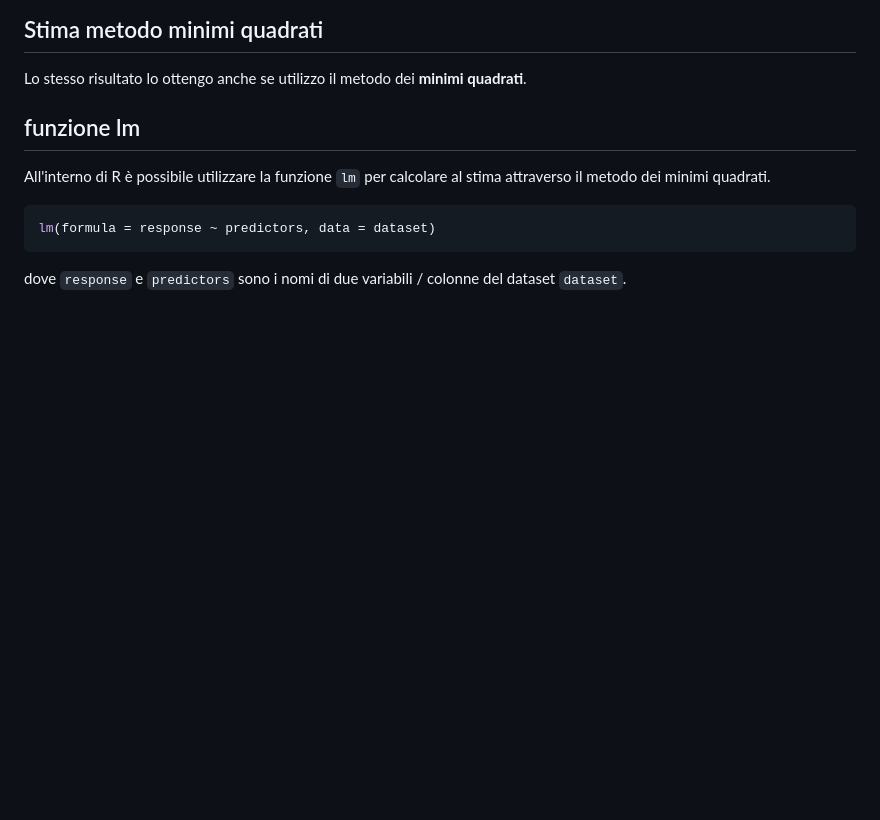
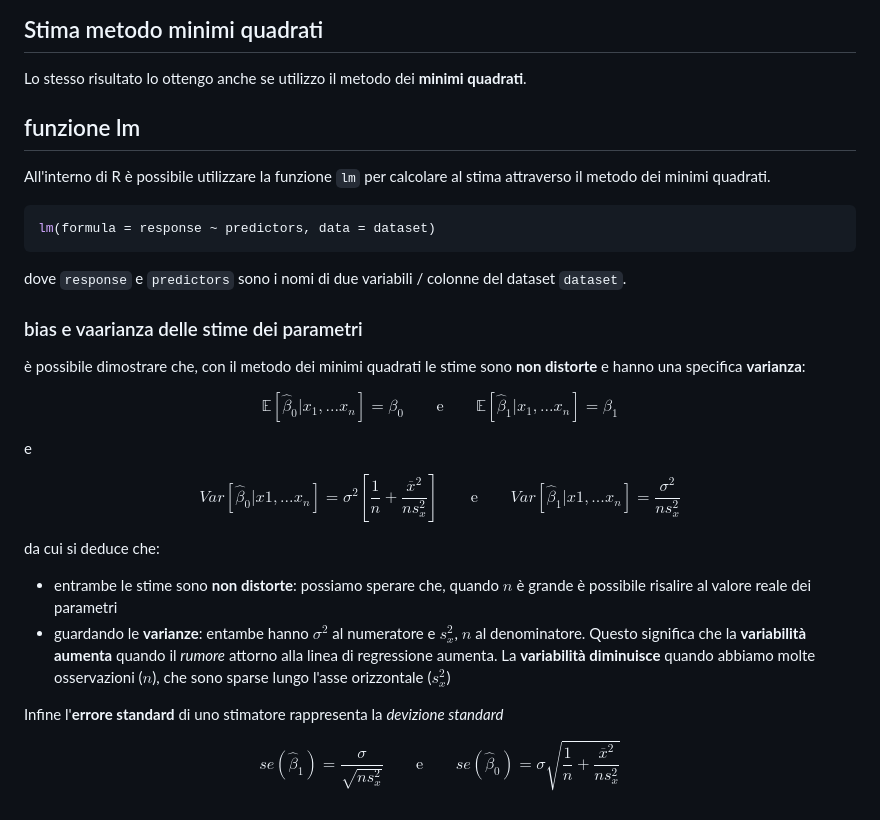
Before and after one commit to therealtoma/CT0429-analisi-predittiva, a Markdown page: 01-regressioni-lineari-semplici.md, the part around the change. GitHub-like rendering; blank space fills up the shorter version.

Commit message:
bias e varianze

````diff
--- a/01-regressioni-lineari-semplici.md
+++ b/01-regressioni-lineari-semplici.md
@@ -116,3 +116,27 @@ All'interno di R è possibile utilizzare la funzione `lm` per calcolare al stima
 lm(formula = response ~ predictors, data = dataset)
 ```
 dove `response` e `predictors` sono i nomi di due variabili / colonne del dataset `dataset`.
+
+
+### bias e vaarianza delle stime dei parametri
+è possibile dimostrare che, con il metodo dei minimi quadrati le stime sono **non distorte** e hanno una specifica **varianza**:
+
+$$
+\mathbb{E}[\hat\beta_0 | x_1, ... x_n] = \beta_0 \qquad \text{e} \qquad \mathbb{E}[\hat\beta_1 | x_1, ... x_n] = \beta_1
+$$
+
+e
+
+$$
+Var[\hat\beta_0 | x1, ... x_n] = \sigma^2[\frac{1}{n} + \frac{\overline x^2}{ns^2_x}] \qquad \text{e} \qquad Var[\hat\beta_1 | x1, ... x_n] = \frac{\sigma^2}{ns^2_x}
+$$
+
+da cui si deduce che:
+- entrambe le stime sono **non distorte**: possiamo sperare che, quando $n$ è grande è possibile risalire al valore reale dei parametri
+- guardando le **varianze**: entambe hanno $\sigma^2$ al numeratore e $s_x^2$, $n$ al denominatore. Questo significa che la **variabilità aumenta** quando il *rumore* attorno alla linea di regressione aumenta. La **variabilità diminuisce** quando abbiamo molte osservazioni ($n$), che sono sparse lungo l'asse orizzontale ($s_x^2$)
+
+Infine l'**errore standard** di uno stimatore rappresenta la *devizione standard*
+
+$$
+se(\hat\beta_1) = \frac{\sigma}{\sqrt{ns_x^2}} \qquad \text{e} \qquad se(\hat\beta_0) = \sigma\sqrt{\frac{1}{n} + \frac{\overline x^2}{ns_x^2}}
+$$
````
